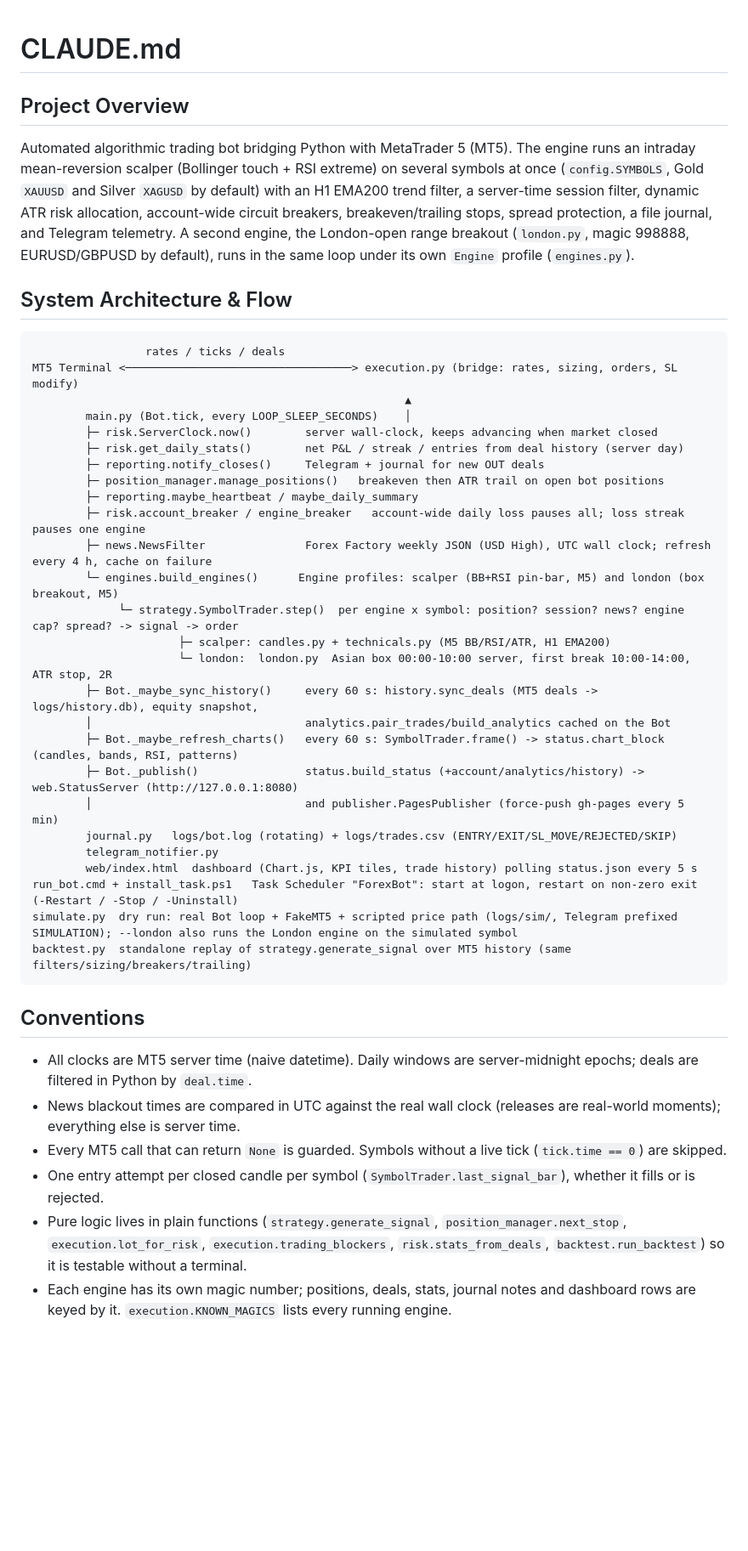
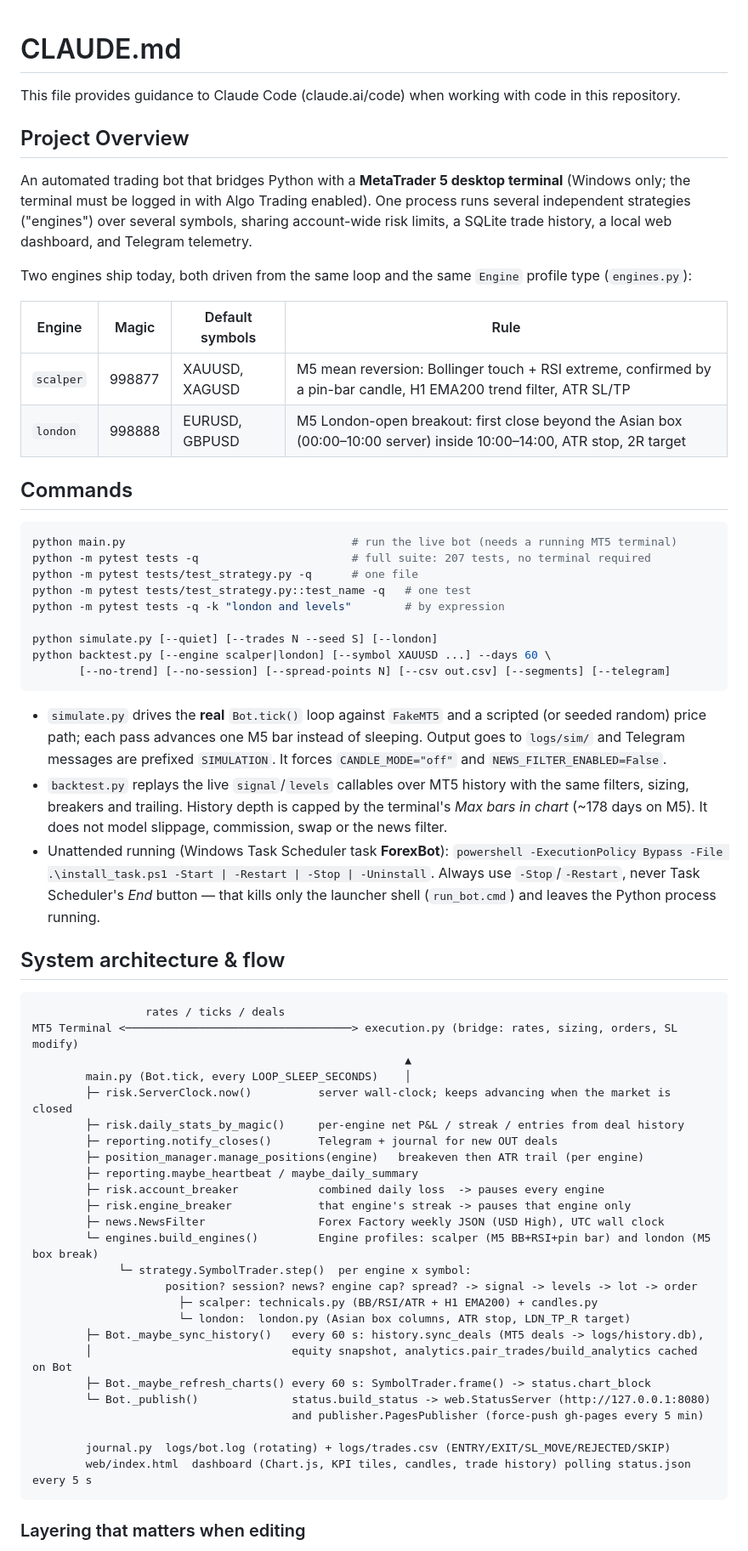
Before and after one commit to nadeemabualarayes/forex_python_auto_trade, a Markdown page: claude.md, the part around one of its changes. Shown at 85% size. GitHub-like rendering; blank space fills up the shorter version.

Commit message:
feat(docs): enhance CLAUDE.md with detailed project overview, commands, and system architecture

````diff
--- a/claude.md
+++ b/claude.md
@@ -1,43 +1,75 @@
 # CLAUDE.md
 
+This file provides guidance to Claude Code (claude.ai/code) when working with code in this repository.
+
 ## Project Overview
-Automated algorithmic trading bot bridging Python with MetaTrader 5 (MT5). The engine runs an intraday mean-reversion scalper (Bollinger touch + RSI extreme) on several symbols at once (`config.SYMBOLS`, Gold `XAUUSD` and Silver `XAGUSD` by default) with an H1 EMA200 trend filter, a server-time session filter, dynamic ATR risk allocation, account-wide circuit breakers, breakeven/trailing stops, spread protection, a file journal, and Telegram telemetry. A second engine, the London-open range breakout (`london.py`, magic 998888, EURUSD/GBPUSD by default), runs in the same loop under its own `Engine` profile (`engines.py`).
 
-## System Architecture & Flow
+An automated trading bot that bridges Python with a **MetaTrader 5 desktop terminal** (Windows only; the
+terminal must be logged in with Algo Trading enabled). One process runs several independent strategies
+("engines") over several symbols, sharing account-wide risk limits, a SQLite trade history, a local web
+dashboard, and Telegram telemetry.
+
+Two engines ship today, both driven from the same loop and the same `Engine` profile type (`engines.py`):
+
+| Engine | Magic | Default symbols | Rule |
+| --- | --- | --- | --- |
+| `scalper` | 998877 | XAUUSD, XAGUSD | M5 mean reversion: Bollinger touch + RSI extreme, confirmed by a pin-bar candle, H1 EMA200 trend filter, ATR SL/TP |
+| `london` | 998888 | EURUSD, GBPUSD | M5 London-open breakout: first close beyond the Asian box (00:00–10:00 server) inside 10:00–14:00, ATR stop, 2R target |
+
+## Commands
+
+```bash
+python main.py                                  # run the live bot (needs a running MT5 terminal)
+python -m pytest tests -q                       # full suite: 207 tests, no terminal required
+python -m pytest tests/test_strategy.py -q      # one file
+python -m pytest tests/test_strategy.py::test_name -q   # one test
+python -m pytest tests -q -k "london and levels"        # by expression
+
+python simulate.py [--quiet] [--trades N --seed S] [--london]
+python backtest.py [--engine scalper|london] [--symbol XAUUSD ...] --days 60 \
+       [--no-trend] [--no-session] [--spread-points N] [--csv out.csv] [--segments] [--telegram]
+```
+
+- `simulate.py` drives the **real** `Bot.tick()` loop against `FakeMT5` and a scripted (or seeded random)
+  price path; each pass advances one M5 bar instead of sleeping. Output goes to `logs/sim/` and Telegram
+  messages are prefixed `SIMULATION`. It forces `CANDLE_MODE="off"` and `NEWS_FILTER_ENABLED=False`.
+- `backtest.py` replays the live `signal`/`levels` callables over MT5 history with the same filters,
+  sizing, breakers and trailing. History depth is capped by the terminal's *Max bars in chart*
+  (~178 days on M5). It does not model slippage, commission, swap or the news filter.
+- Unattended running (Windows Task Scheduler task **ForexBot**):
+  `powershell -ExecutionPolicy Bypass -File .\install_task.ps1 -Start | -Restart | -Stop | -Uninstall`.
+  Always use `-Stop`/`-Restart`, never Task Scheduler's *End* button — that kills only the launcher shell
+  (`run_bot.cmd`) and leaves the Python process running.
+
+## System architecture & flow
+
 ```text
                  rates / ticks / deals
 MT5 Terminal <──────────────────────────────────> execution.py (bridge: rates, sizing, orders, SL modify)
                                                         ▲
         main.py (Bot.tick, every LOOP_SLEEP_SECONDS)    │
-        ├─ risk.ServerClock.now()        server wall-clock, keeps advancing when market closed
-        ├─ risk.get_daily_stats()        net P&L / streak / entries from deal history (server day)
-        ├─ reporting.notify_closes()     Telegram + journal for new OUT deals
-        ├─ position_manager.manage_positions()   breakeven then ATR trail on open bot positions
+        ├─ risk.ServerClock.now()          server wall-clock; keeps advancing when the market is closed
+        ├─ risk.daily_stats_by_magic()     per-engine net P&L / streak / entries from deal history
+        ├─ reporting.notify_closes()       Telegram + journal for new OUT deals
+        ├─ position_manager.manage_positions(engine)   breakeven then ATR trail (per engine)
         ├─ reporting.maybe_heartbeat / maybe_daily_summary
-        ├─ risk.account_breaker / engine_breaker   account-wide daily loss pauses all; loss streak pauses one engine
-        ├─ news.NewsFilter               Forex Factory weekly JSON (USD High), UTC wall clock; refresh every 4 h, cache on failure
-        └─ engines.build_engines()      Engine profiles: scalper (BB+RSI pin-bar, M5) and london (box breakout, M5)
-             └─ strategy.SymbolTrader.step()  per engine x symbol: position? session? news? engine cap? spread? -> signal -> order
-                      ├─ scalper: candles.py + technicals.py (M5 BB/RSI/ATR, H1 EMA200)
-                      └─ london:  london.py  Asian box 00:00-10:00 server, first break 10:00-14:00, ATR stop, 2R
-        ├─ Bot._maybe_sync_history()     every 60 s: history.sync_deals (MT5 deals -> logs/history.db), equity snapshot,
-        │                                analytics.pair_trades/build_analytics cached on the Bot
-        ├─ Bot._maybe_refresh_charts()   every 60 s: SymbolTrader.frame() -> status.chart_block (candles, bands, RSI, patterns)
-        ├─ Bot._publish()                status.build_status (+account/analytics/history) -> web.StatusServer (http://127.0.0.1:8080)
-        │                                and publisher.PagesPublisher (force-push gh-pages every 5 min)
-        journal.py   logs/bot.log (rotating) + logs/trades.csv (ENTRY/EXIT/SL_MOVE/REJECTED/SKIP)
-        telegram_notifier.py
-        web/index.html  dashboard (Chart.js, KPI tiles, trade history) polling status.json every 5 s
-run_bot.cmd + install_task.ps1   Task Scheduler "ForexBot": start at logon, restart on non-zero exit (-Restart / -Stop / -Uninstall)
-simulate.py  dry run: real Bot loop + FakeMT5 + scripted price path (logs/sim/, Telegram prefixed SIMULATION); --london also runs the London engine on the simulated symbol
-backtest.py  standalone replay of strategy.generate_signal over MT5 history (same filters/sizing/breakers/trailing)
+        ├─ risk.account_breaker            combined daily loss  -> pauses every engine
+        ├─ risk.engine_breaker             that engine's streak -> pauses that engine only
+        ├─ news.NewsFilter                 Forex Factory weekly JSON (USD High), UTC wall clock
+        └─ engines.build_engines()         Engine profiles: scalper (M5 BB+RSI+pin bar) and london (M5 box break)
+             └─ strategy.SymbolTrader.step()  per engine x symbol:
+                    position? session? news? engine cap? spread? -> signal -> levels -> lot -> order
+                      ├─ scalper: technicals.py (BB/RSI/ATR + H1 EMA200) + candles.py
+                      └─ london:  london.py (Asian box columns, ATR stop, LDN_TP_R target)
+        ├─ Bot._maybe_sync_history()   every 60 s: history.sync_deals (MT5 deals -> logs/history.db),
+        │                              equity snapshot, analytics.pair_trades/build_analytics cached on Bot
+        ├─ Bot._maybe_refresh_charts() every 60 s: SymbolTrader.frame() -> status.chart_block
+        └─ Bot._publish()              status.build_status -> web.StatusServer (http://127.0.0.1:8080)
+                                       and publisher.PagesPublisher (force-push gh-pages every 5 min)
+
+        journal.py  logs/bot.log (rotating) + logs/trades.csv (ENTRY/EXIT/SL_MOVE/REJECTED/SKIP)
+        web/index.html  dashboard (Chart.js, KPI tiles, candles, trade history) polling status.json every 5 s
 ```
 
-## Conventions
-- All clocks are MT5 server time (naive datetime). Daily windows are server-midnight epochs; deals are filtered in Python by `deal.time`.
-- News blackout times are compared in UTC against the real wall clock (releases are real-world moments); everything else is server time.
-- Every MT5 call that can return `None` is guarded. Symbols without a live tick (`tick.time == 0`) are skipped.
-- One entry attempt per closed candle per symbol (`SymbolTrader.last_signal_bar`), whether it fills or is rejected.
-- Pure logic lives in plain functions (`strategy.generate_signal`, `position_manager.next_stop`, `execution.lot_for_risk`, `execution.trading_blockers`, `risk.stats_from_deals`, `backtest.run_backtest`) so it is testable without a terminal.
-- Each engine has its own magic number; positions, deals, stats, journal notes and dashboard rows are keyed by it. `execution.KNOWN_MAGICS` lists every running engine.
+### Layering that matters when editing
 
````
Also changed, not shown: other parts of claude.md (+69 -6 lines).
